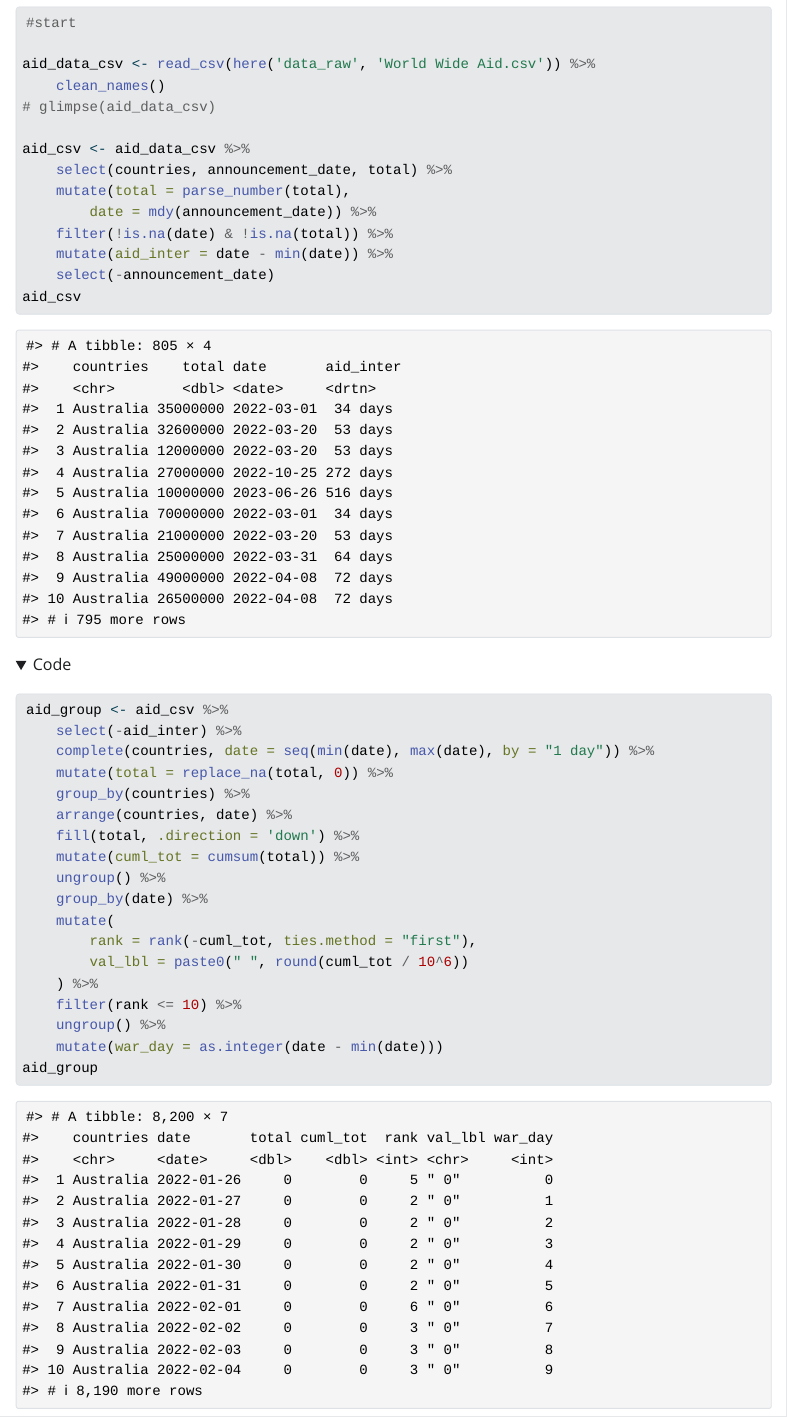
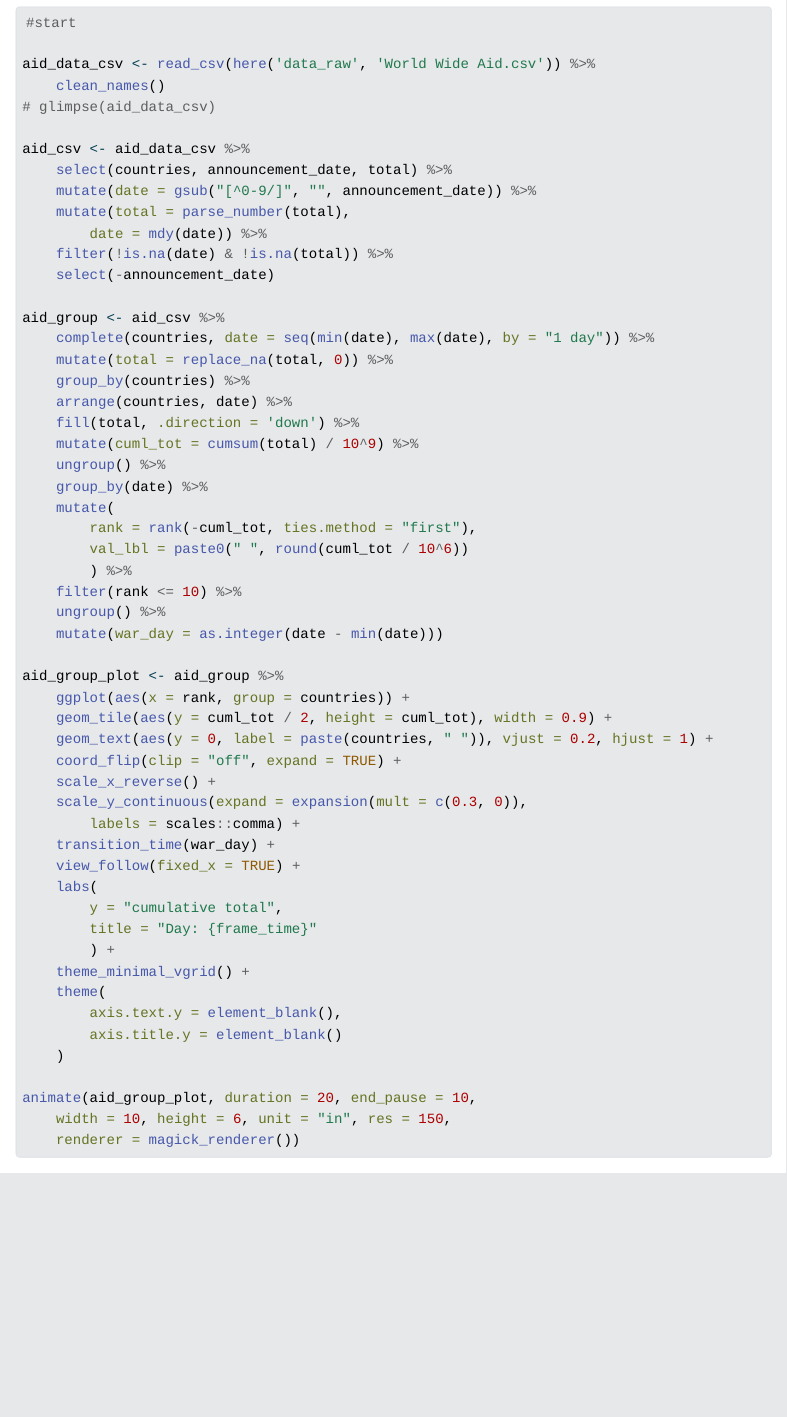
Before and after one commit to ianthemilkman/ukraine-investment-impact, a Quarto document (aid_improved.qmd): the page in a window 1100 px wide, from 330 px down. The pictures show the output file aid_improved.html that the author committed with the source, opened offline; folded parts are opened; Quarto's library style sheets are replaced by a plain one without menus; long lines of code are wrapped.

Commit message:
almost done with bar chart race

```diff
--- a/aid_improved.qmd
+++ b/aid_improved.qmd
@@ -55,38 +55,37 @@ aid_data_csv <- read_csv(here('data_raw', 'World Wide Aid.csv')) %>%
 
 aid_csv <- aid_data_csv %>%
     select(countries, announcement_date, total) %>%
+    mutate(date = gsub("[^0-9/]", "", announcement_date)) %>%
     mutate(total = parse_number(total),
-        date = mdy(announcement_date)) %>%
+        date = mdy(date)) %>%
     filter(!is.na(date) & !is.na(total)) %>%
-    mutate(aid_inter = date - min(date)) %>%
     select(-announcement_date)
-aid_csv
 
 aid_group <- aid_csv %>%
-    select(-aid_inter) %>%
     complete(countries, date = seq(min(date), max(date), by = "1 day")) %>%
     mutate(total = replace_na(total, 0)) %>%
     group_by(countries) %>%
     arrange(countries, date) %>%
     fill(total, .direction = 'down') %>%
-    mutate(cuml_tot = cumsum(total)) %>%
+    mutate(cuml_tot = cumsum(total) / 10^9) %>%
     ungroup() %>%
     group_by(date) %>%
     mutate(
         rank = rank(-cuml_tot, ties.method = "first"),
         val_lbl = paste0(" ", round(cuml_tot / 10^6))
-    ) %>%
+        ) %>%
     filter(rank <= 10) %>%
     ungroup() %>%
     mutate(war_day = as.integer(date - min(date)))
-aid_group
 
 aid_group_plot <- aid_group %>%
     ggplot(aes(x = rank, group = countries)) +
     geom_tile(aes(y = cuml_tot / 2, height = cuml_tot), width = 0.9) +
     geom_text(aes(y = 0, label = paste(countries, " ")), vjust = 0.2, hjust = 1) +
-    coord_flip() +
-    theme_minimal_vgrid() +
+    coord_flip(clip = "off", expand = TRUE) +
+    scale_x_reverse() +
+    scale_y_continuous(expand = expansion(mult = c(0.3, 0)),
+        labels = scales::comma) +
     transition_time(war_day) +
     view_follow(fixed_x = TRUE) +
     labs(
@@ -97,2 +95,10 @@ aid_group_plot
+    theme_minimal_vgrid() +
+    theme(
+        axis.text.y = element_blank(),
+        axis.title.y = element_blank()
+    )
 
+animate(aid_group_plot, duration = 20, end_pause = 10,
+    width = 10, height = 6, unit = "in", res = 150,
+    renderer = magick_renderer())
 
```
Also changed, not shown: aid_improved.html, figs/aid-committed-3.png, figs/unnamed-chunk-3-1.png, aid_improved.qmd (41 more changed lines), 1 other file.
